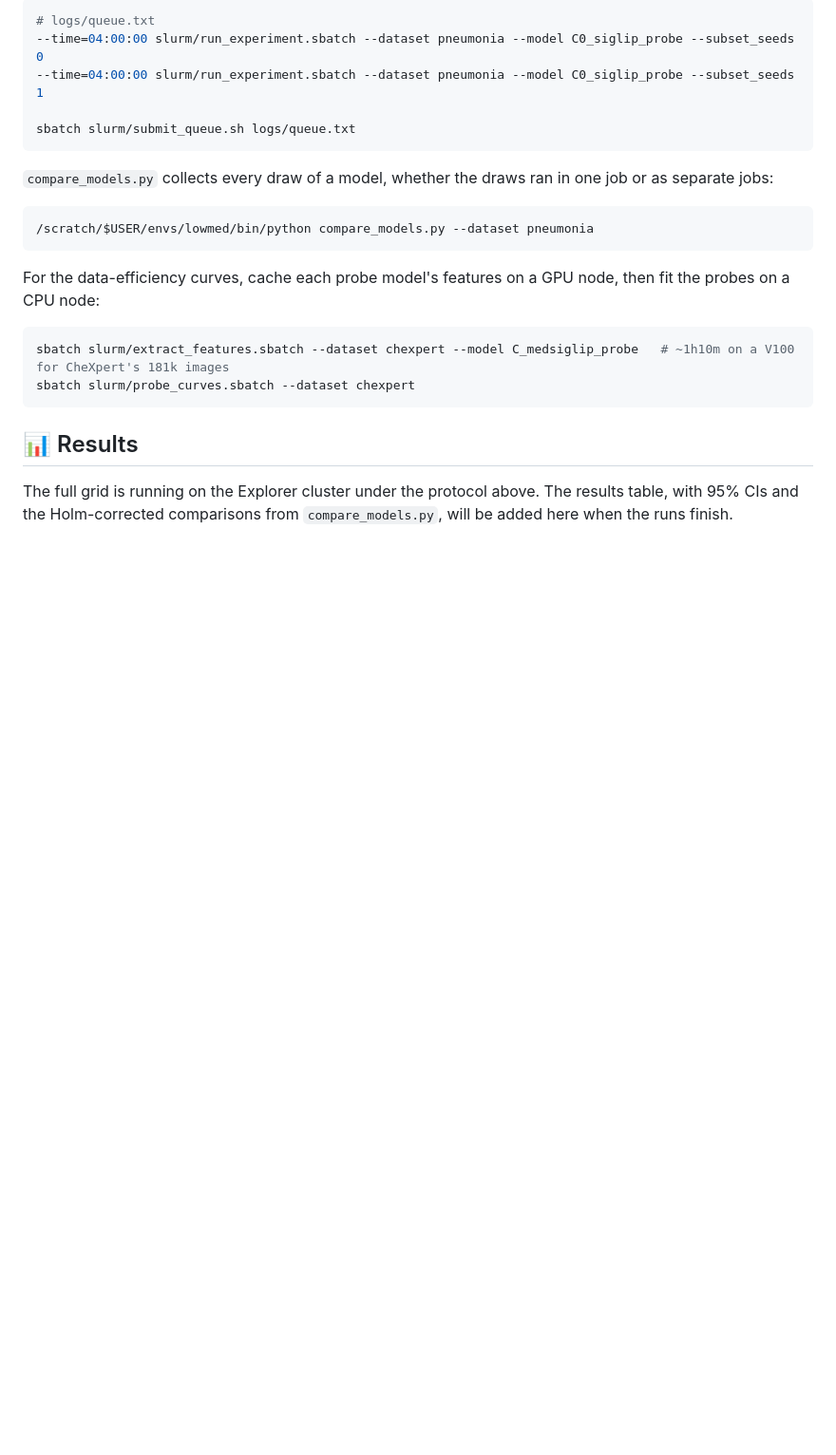
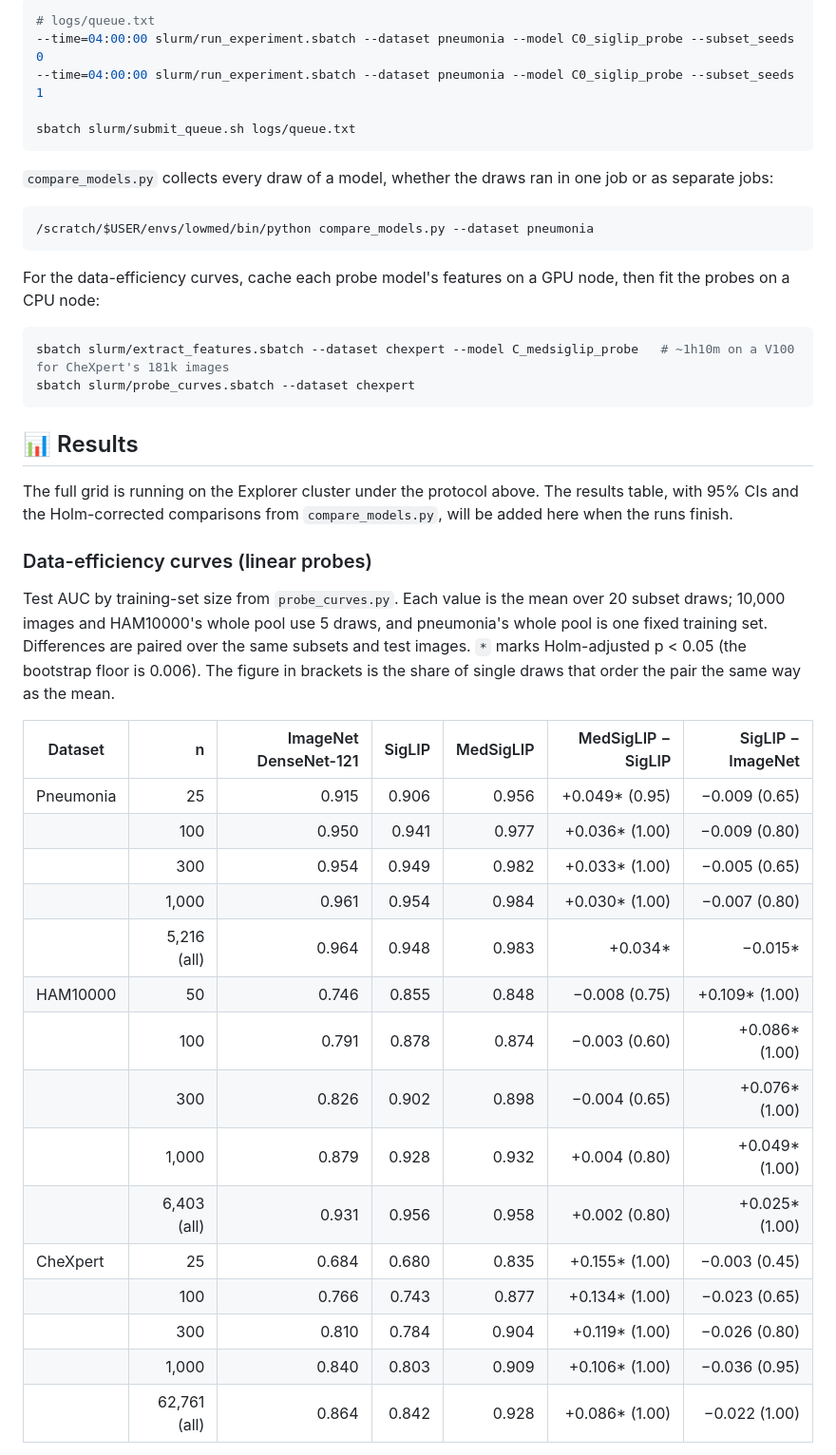
Before and after one commit to Aayush99000/Low-Medical-Imaging, a Markdown page: README.md, the part around one of its changes. Shown at 95% size. GitHub-like rendering; blank space fills up the shorter version.

```diff
--- a/README.md
+++ b/README.md
@@ -260,3 +260,25 @@ sbatch slurm/probe_curves.sbatch --dataset chexpert
 
 The full grid is running on the Explorer cluster under the protocol above. The results table, with 95% CIs and the Holm-corrected comparisons from `compare_models.py`, will be added here when the runs finish.
 
+### Data-efficiency curves (linear probes)
+
+Test AUC by training-set size from `probe_curves.py`. Each value is the mean over 20 subset draws; 10,000 images and HAM10000's whole pool use 5 draws, and pneumonia's whole pool is one fixed training set. Differences are paired over the same subsets and test images. `*` marks Holm-adjusted p < 0.05 (the bootstrap floor is 0.006). The figure in brackets is the share of single draws that order the pair the same way as the mean.
+
+| Dataset | n | ImageNet DenseNet-121 | SigLIP | MedSigLIP | MedSigLIP − SigLIP | SigLIP − ImageNet |
+|---|---:|---:|---:|---:|---:|---:|
+| Pneumonia | 25 | 0.915 | 0.906 | 0.956 | +0.049* (0.95) | −0.009 (0.65) |
+| | 100 | 0.950 | 0.941 | 0.977 | +0.036* (1.00) | −0.009 (0.80) |
+| | 300 | 0.954 | 0.949 | 0.982 | +0.033* (1.00) | −0.005 (0.65) |
+| | 1,000 | 0.961 | 0.954 | 0.984 | +0.030* (1.00) | −0.007 (0.80) |
+| | 5,216 (all) | 0.964 | 0.948 | 0.983 | +0.034* | −0.015* |
+| HAM10000 | 50 | 0.746 | 0.855 | 0.848 | −0.008 (0.75) | +0.109* (1.00) |
+| | 100 | 0.791 | 0.878 | 0.874 | −0.003 (0.60) | +0.086* (1.00) |
+| | 300 | 0.826 | 0.902 | 0.898 | −0.004 (0.65) | +0.076* (1.00) |
+| | 1,000 | 0.879 | 0.928 | 0.932 | +0.004 (0.80) | +0.049* (1.00) |
+| | 6,403 (all) | 0.931 | 0.956 | 0.958 | +0.002 (0.80) | +0.025* (1.00) |
+| CheXpert | 25 | 0.684 | 0.680 | 0.835 | +0.155* (1.00) | −0.003 (0.45) |
+| | 100 | 0.766 | 0.743 | 0.877 | +0.134* (1.00) | −0.023 (0.65) |
+| | 300 | 0.810 | 0.784 | 0.904 | +0.119* (1.00) | −0.026 (0.80) |
+| | 1,000 | 0.840 | 0.803 | 0.909 | +0.106* (1.00) | −0.036 (0.95) |
+| | 62,761 (all) | 0.864 | 0.842 | 0.928 | +0.086* (1.00) | −0.022 (1.00) |
+
```
Also changed, not shown: other parts of README.md (+11 -0 lines), images/chexpert_curves.png (added), images/ham10000_curves.png (added), images/pneumonia_curves.png (added).
